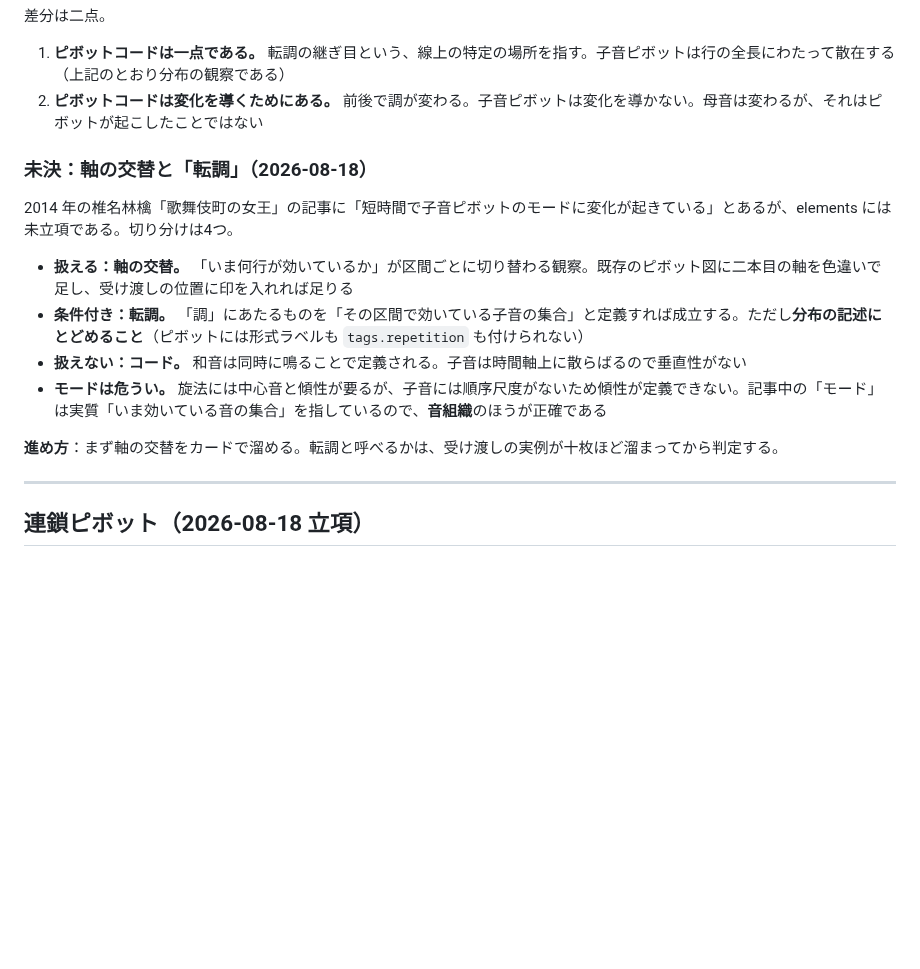
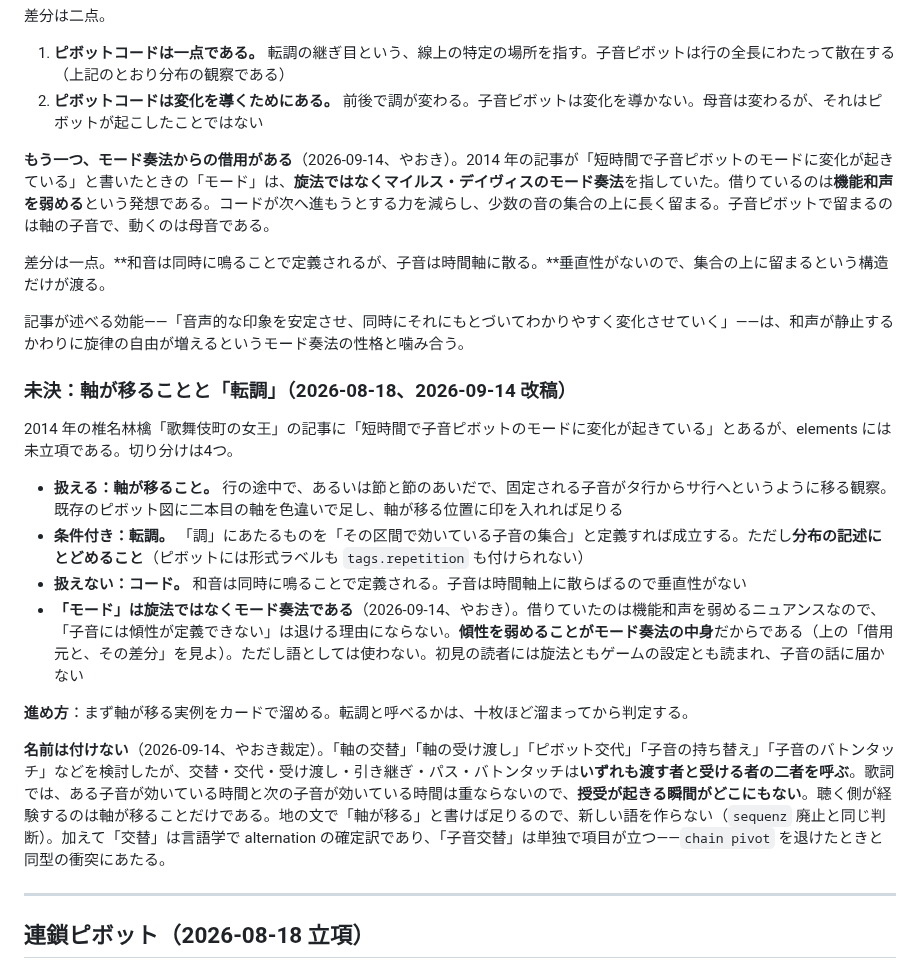
Before and after one commit to yaoki/lyricstheory-astro, a Markdown page: docs/theory-glossary.md, the part around the change. GitHub-like rendering; blank space fills up the shorter version.

Commit message:
docs: 「軸の交替」を「軸が移る」に改め、モード奏法の借用を記録する
## 名前を付けないことにした

「軸の交替」が読めないという指摘から、対立させた4体のエージェントで
検討した。交替・交代・受け渡し・引き継ぎ・パス・バトンタッチはいずれも
渡す者と受ける者の二者を呼ぶが、歌詞ではある子音が効いている時間と次の
子音が効いている時間が重ならないので、授受が起きる瞬間がどこにもない。
聴く側が経験するのは軸が移ることだけである。

地の文で「軸が移る」と書けば足りるので新語を作らない。sequenz 廃止と
同じ判断にあたる。退けた語とその理由を節の末尾に残した。

加えて「交替」は言語学で alternation の確定訳で、「子音交替」は単独で
項目が立つ（consonant mutation）。chain pivot を退けたときと同型の衝突。

## 「モード」の退け方が間違っていた

「モードは危うい。旋法には中心音と傾性が要るが……」と書いていたが、
2014 年の記事が借りていたのは旋法ではなくマイルス・デイヴィスのモード
奏法だった（やおき）。借りているのは機能和声を弱めるという発想なので、
「子音には傾性が定義できない」は退ける理由にならない。傾性を弱めること
がモード奏法の中身である。

「借用元と、その差分」にピボットコードと並べて立てた。差分は、和音は
同時に鳴ることで定義されるが子音は時間軸に散る、の一点。記事の言う
「安定させ、同時に変化させていく」は、和声が静止するかわりに旋律の
自由が増えるというモード奏法の性格と噛み合う。

語としては使わない。初見の読者には旋法ともゲームの設定とも読まれる。

## 区間の取り方を広げた

「行の途中で、あるいは節と節のあいだで」とした。『車輪の唄』を数えた
ところ、1-A はカ行 25.0%・サ行 5.6%、1-A' はカ行 13.9%・サ行 20.8%・
タ行 22.2% で、軸が移るのが節と節のあいだで起きていたため。

🤖 Generated with [Claude Code](https://claude.com/claude-code)

Co-Authored-By: Claude Opus 5 <noreply@anthropic.com>
Claude-Session: https://claude.ai/code/session_014FPNKD9hGZbAFHMxSwrKD9

```diff
--- a/docs/theory-glossary.md
+++ b/docs/theory-glossary.md
@@ -262,16 +262,24 @@ https://raw.githubusercontent.com/yaoki/lyricstheory-astro/main/docs/theory-glos
 1. **ピボットコードは一点である。** 転調の継ぎ目という、線上の特定の場所を指す。子音ピボットは行の全長にわたって散在する（上記のとおり分布の観察である）
 2. **ピボットコードは変化を導くためにある。** 前後で調が変わる。子音ピボットは変化を導かない。母音は変わるが、それはピボットが起こしたことではない
 
-### 未決：軸の交替と「転調」（2026-08-18）
+**もう一つ、モード奏法からの借用がある**（2026-09-14、やおき）。2014 年の記事が「短時間で子音ピボットのモードに変化が起きている」と書いたときの「モード」は、**旋法ではなくマイルス・デイヴィスのモード奏法**を指していた。借りているのは**機能和声を弱める**という発想である。コードが次へ進もうとする力を減らし、少数の音の集合の上に長く留まる。子音ピボットで留まるのは軸の子音で、動くのは母音である。
+
+差分は一点。**和音は同時に鳴ることで定義されるが、子音は時間軸に散る。**垂直性がないので、集合の上に留まるという構造だけが渡る。
+
+記事が述べる効能——「音声的な印象を安定させ、同時にそれにもとづいてわかりやすく変化させていく」——は、和声が静止するかわりに旋律の自由が増えるというモード奏法の性格と噛み合う。
+
+### 未決：軸が移ることと「転調」（2026-08-18、2026-09-14 改稿）
 
 2014 年の椎名林檎「歌舞伎町の女王」の記事に「短時間で子音ピボットのモードに変化が起きている」とあるが、elements には未立項である。切り分けは4つ。
 
-- **扱える：軸の交替。** 「いま何行が効いているか」が区間ごとに切り替わる観察。既存のピボット図に二本目の軸を色違いで足し、受け渡しの位置に印を入れれば足りる
+- **扱える：軸が移ること。** 行の途中で、あるいは節と節のあいだで、固定される子音がタ行からサ行へというように移る観察。既存のピボット図に二本目の軸を色違いで足し、軸が移る位置に印を入れれば足りる
 - **条件付き：転調。** 「調」にあたるものを「その区間で効いている子音の集合」と定義すれば成立する。ただし**分布の記述にとどめること**（ピボットには形式ラベルも `tags.repetition` も付けられない）
 - **扱えない：コード。** 和音は同時に鳴ることで定義される。子音は時間軸上に散らばるので垂直性がない
-- **モードは危うい。** 旋法には中心音と傾性が要るが、子音には順序尺度がないため傾性が定義できない。記事中の「モード」は実質「いま効いている音の集合」を指しているので、**音組織**のほうが正確である
+- **「モード」は旋法ではなくモード奏法である**（2026-09-14、やおき）。借りていたのは機能和声を弱めるニュアンスなので、「子音には傾性が定義できない」は退ける理由にならない。**傾性を弱めることがモード奏法の中身**だからである（上の「借用元と、その差分」を見よ）。ただし語としては使わない。初見の読者には旋法ともゲームの設定とも読まれ、子音の話に届かない
 
-**進め方**：まず軸の交替をカードで溜める。転調と呼べるかは、受け渡しの実例が十枚ほど溜まってから判定する。
+**進め方**：まず軸が移る実例をカードで溜める。転調と呼べるかは、十枚ほど溜まってから判定する。
+
+**名前は付けない**（2026-09-14、やおき裁定）。「軸の交替」「軸の受け渡し」「ピボット交代」「子音の持ち替え」「子音のバトンタッチ」などを検討したが、交替・交代・受け渡し・引き継ぎ・パス・バトンタッチは**いずれも渡す者と受ける者の二者を呼ぶ**。歌詞では、ある子音が効いている時間と次の子音が効いている時間は重ならないので、**授受が起きる瞬間がどこにもない**。聴く側が経験するのは軸が移ることだけである。地の文で「軸が移る」と書けば足りるので、新しい語を作らない（`sequenz` 廃止と同じ判断）。加えて「交替」は言語学で alternation の確定訳であり、「子音交替」は単独で項目が立つ——`chain pivot` を退けたときと同型の衝突にあたる。
 
 ---
 
```
